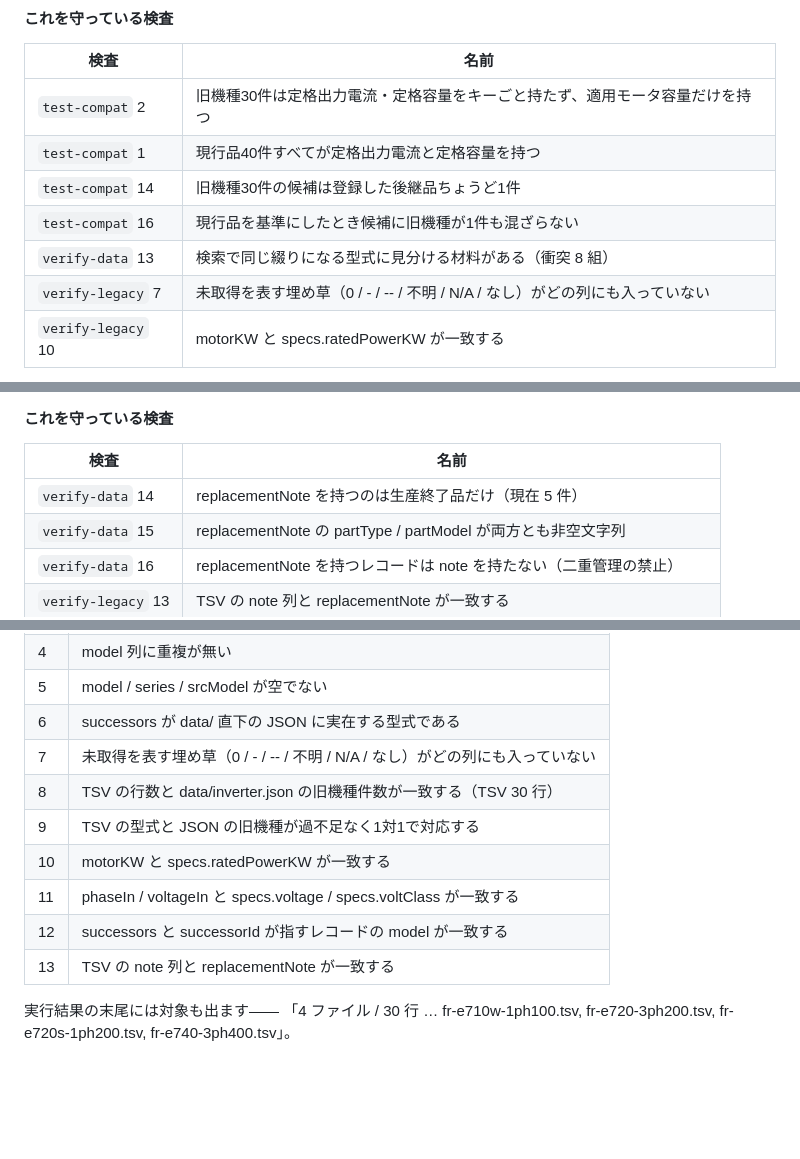
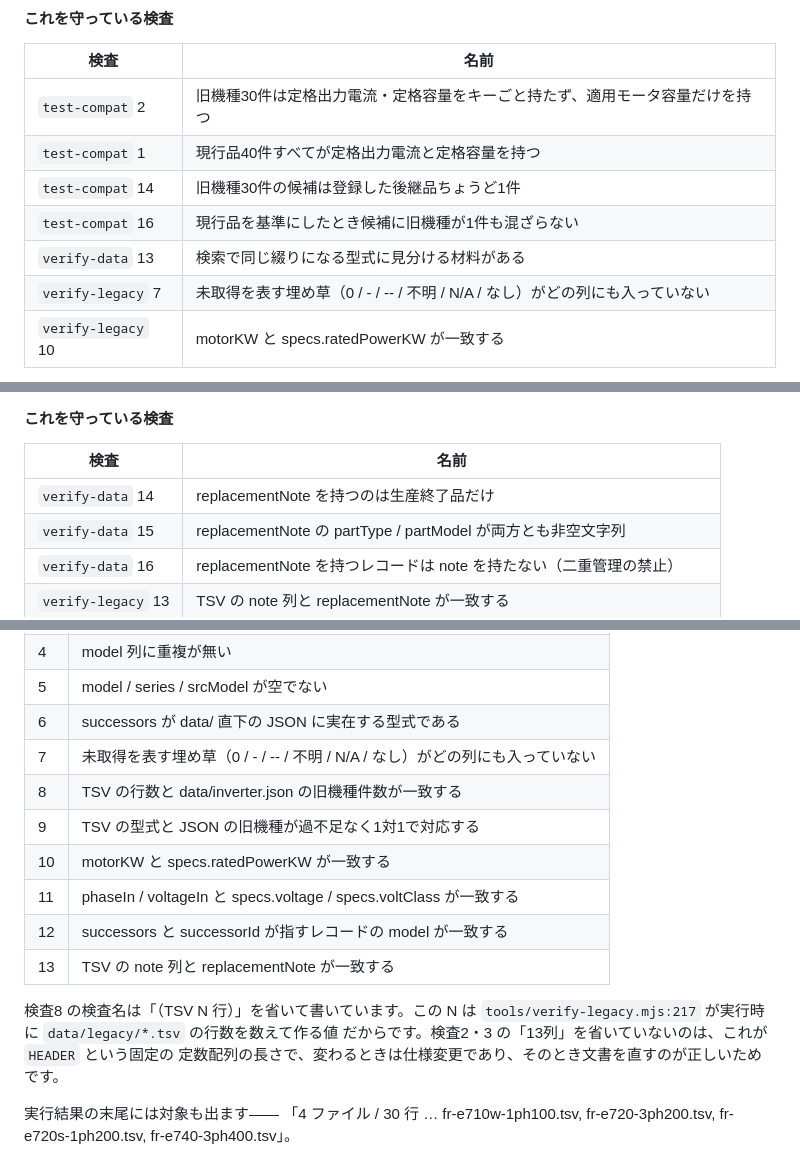
Before and after one commit to wyv2d2ms4p-cpu/magnet-compat, a Markdown page: docs/design-c-legacy-inverters.md, 3 parts joined by grey strips. GitHub-like rendering; blank space fills up the shorter version.

Commit message:
検査名の写しに残っていたデータ由来の件数を、5箇所とも落とす
verify-data 13 の「（衝突 8 組）」、verify-data 14 の「（現在 5 件）」2箇所、
verify-legacy 8 の「（TSV 30 行）」2箇所。いずれも tools/ 側が実行時に
data/ を数えて作る値で、データが増えると文書の写しだけが古くなる。

4-2 節の表の下に、検査8 の件数を省いた理由と、同じ表の検査2・3 の「13列」を
省いていない理由を並べて書いた。13列は HEADER という固定の定数配列の長さで、
変わるときは仕様変更であり、そのとき文書を直すのが正しい。
この区別を書かないと、表からは「13列は残して30行は落とす」理由が読み取れない。

Co-Authored-By: Claude Opus 5 <noreply@anthropic.com>
Claude-Session: https://claude.ai/code/session_01MjWuGCCmgs1EmgcxhDHV5r

```diff
--- a/docs/design-c-legacy-inverters.md
+++ b/docs/design-c-legacy-inverters.md
@@ -109,7 +109,7 @@ BCN-C21002-214C ただ1つで、これは定格表ではなく置換え対応表
 | `test-compat` 1 | 現行品40件すべてが定格出力電流と定格容量を持つ |
 | `test-compat` 14 | 旧機種30件の候補は登録した後継品ちょうど1件 |
 | `test-compat` 16 | 現行品を基準にしたとき候補に旧機種が1件も混ざらない |
-| `verify-data` 13 | 検索で同じ綴りになる型式に見分ける材料がある（衝突 8 組） |
+| `verify-data` 13 | 検索で同じ綴りになる型式に見分ける材料がある |
 | `verify-legacy` 7 | 未取得を表す埋め草（0 / - / -- / 不明 / N/A / なし）がどの列にも入っていない |
 | `verify-legacy` 10 | motorKW と specs.ratedPowerKW が一致する |
 
@@ -159,7 +159,7 @@ BCN-C21002-214C ただ1つで、これは定格表ではなく置換え対応表
 
 | 検査 | 名前 |
 |---|---|
-| `verify-data` 14 | replacementNote を持つのは生産終了品だけ（現在 5 件） |
+| `verify-data` 14 | replacementNote を持つのは生産終了品だけ |
 | `verify-data` 15 | replacementNote の partType / partModel が両方とも非空文字列 |
 | `verify-data` 16 | replacementNote を持つレコードは note を持たない（二重管理の禁止） |
 | `verify-legacy` 13 | TSV の note 列と replacementNote が一致する |
@@ -1063,12 +1063,17 @@ CSS を変えなかったことは PR #16 直前のコミット 6c81c12 で明
 | 5 | model / series / srcModel が空でない |
 | 6 | successors が data/ 直下の JSON に実在する型式である |
 | 7 | 未取得を表す埋め草（0 / - / -- / 不明 / N/A / なし）がどの列にも入っていない |
-| 8 | TSV の行数と data/inverter.json の旧機種件数が一致する（TSV 30 行） |
+| 8 | TSV の行数と data/inverter.json の旧機種件数が一致する |
 | 9 | TSV の型式と JSON の旧機種が過不足なく1対1で対応する |
 | 10 | motorKW と specs.ratedPowerKW が一致する |
 | 11 | phaseIn / voltageIn と specs.voltage / specs.voltClass が一致する |
 | 12 | successors と successorId が指すレコードの model が一致する |
 | 13 | TSV の note 列と replacementNote が一致する |
+
+検査8 の検査名は「（TSV N 行）」を省いて書いています。この N は
+`tools/verify-legacy.mjs:217` が実行時に `data/legacy/*.tsv` の行数を数えて作る値
+だからです。検査2・3 の「13列」を省いていないのは、これが `HEADER` という固定の
+定数配列の長さで、変わるときは仕様変更であり、そのとき文書を直すのが正しいためです。
 
 実行結果の末尾には対象も出ます——
 「4 ファイル / 30 行 … fr-e710w-1ph100.tsv, fr-e720-3ph200.tsv,
```
Also changed, not shown: other parts of docs/design-c-legacy-inverters.md (+2 -2 lines).
